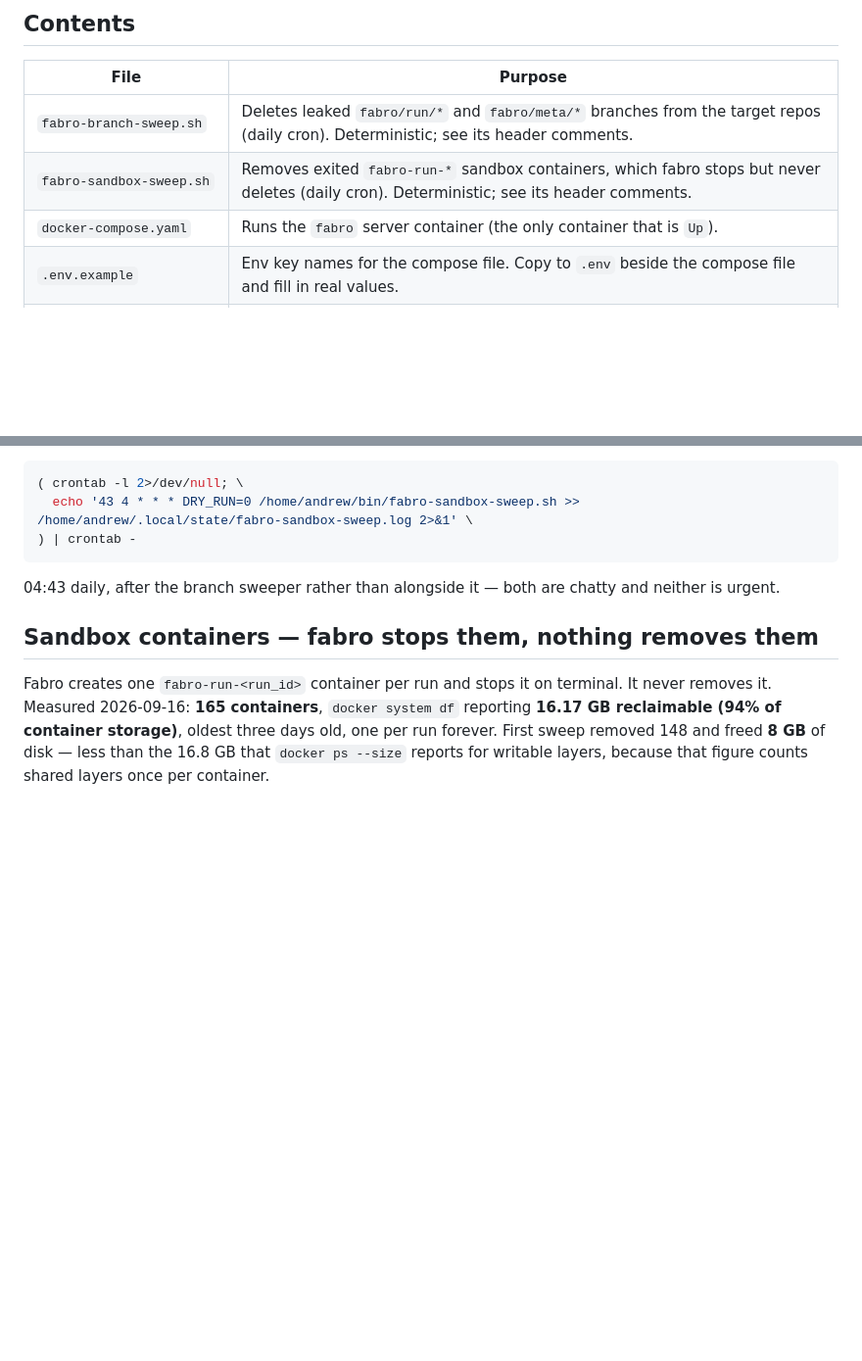
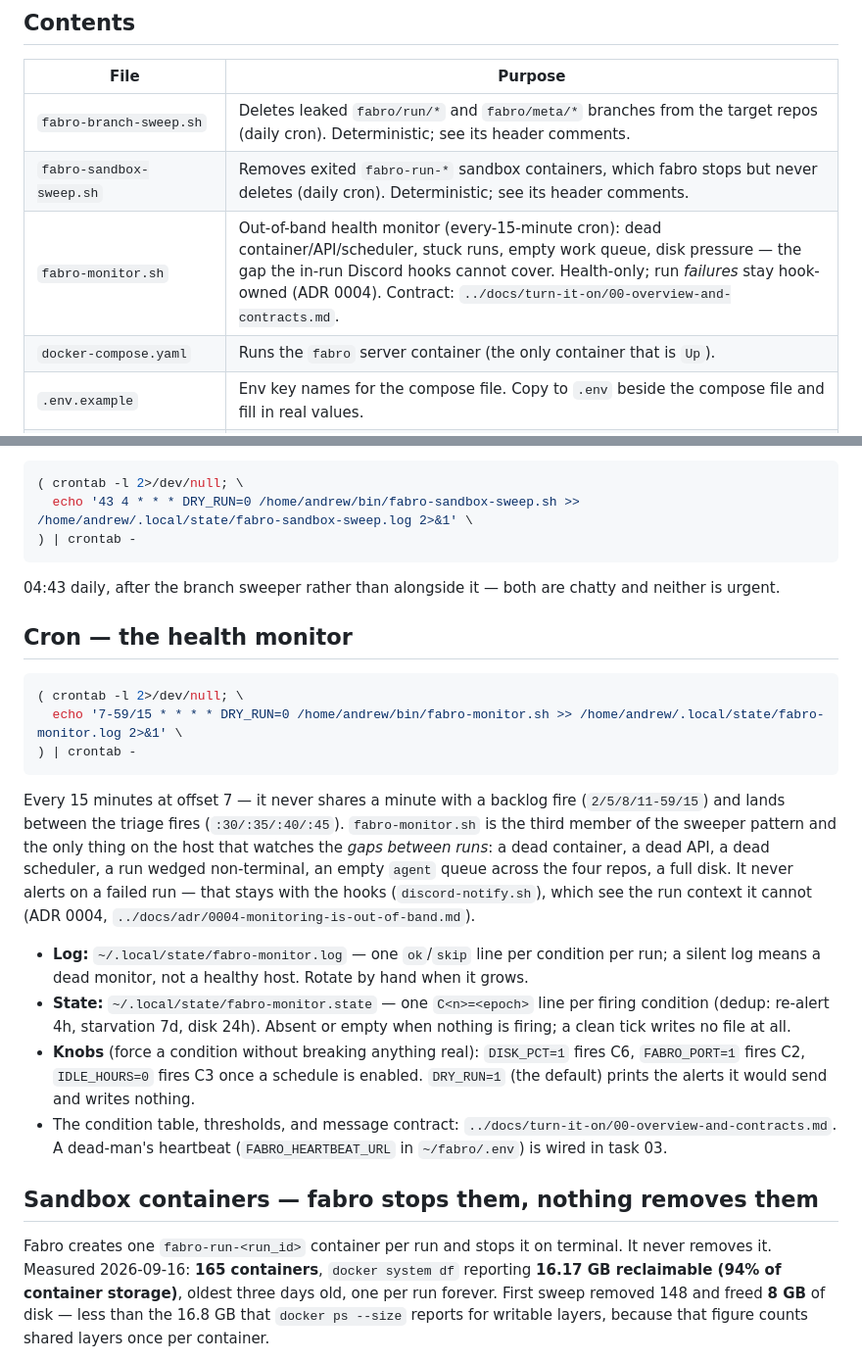
Before and after one commit to andrewthetechie/fabro-workflows, a Markdown page: ops/README.md, 2 parts joined by grey strips. Shown at 98% size. Drawn GitHub-style; blank space fills up the shorter version.

Commit message:
Document the monitor's deploy, drift check, and cron (turn-it-on task 02)

````diff
--- a/ops/README.md
+++ b/ops/README.md
@@ -17,6 +17,7 @@ locations instead.
 |---|---|
 | `fabro-branch-sweep.sh` | Deletes leaked `fabro/run/*` and `fabro/meta/*` branches from the target repos (daily cron). Deterministic; see its header comments. |
 | `fabro-sandbox-sweep.sh` | Removes exited `fabro-run-*` sandbox containers, which fabro stops but never deletes (daily cron). Deterministic; see its header comments. |
+| `fabro-monitor.sh` | Out-of-band health monitor (every-15-minute cron): dead container/API/scheduler, stuck runs, empty work queue, disk pressure — the gap the in-run Discord hooks cannot cover. Health-only; run *failures* stay hook-owned (ADR 0004). Contract: `../docs/turn-it-on/00-overview-and-contracts.md`. |
 | `docker-compose.yaml` | Runs the `fabro` server container (the only container that is `Up`). |
 | `.env.example` | Env key names for the compose file. Copy to `.env` beside the compose file and fill in real values. |
 | `settings.toml.example` | Server settings overlay (`/storage/.home/settings.toml` in the container): env catalog, model map, sandbox providers. |
@@ -291,6 +292,37 @@ grows: `: > ~/.local/state/fabro-branch-sweep.log`.
 04:43 daily, after the branch sweeper rather than alongside it — both are chatty and
 neither is urgent.
 
+## Cron — the health monitor
+
+```sh
+( crontab -l 2>/dev/null; \
+  echo '7-59/15 * * * * DRY_RUN=0 /home/andrew/bin/fabro-monitor.sh >> /home/andrew/.local/state/fabro-monitor.log 2>&1' \
+) | crontab -
+```
+
+Every 15 minutes at offset 7 — it never shares a minute with a backlog fire
+(`2/5/8/11-59/15`) and lands between the triage fires (`:30/:35/:40/:45`).
+`fabro-monitor.sh` is the third member of the sweeper pattern and the only
+thing on the host that watches the *gaps between runs*: a dead container, a
+dead API, a dead scheduler, a run wedged non-terminal, an empty `agent` queue
+across the four repos, a full disk. It never alerts on a failed run — that
+stays with the hooks (`discord-notify.sh`), which see the run context it
+cannot (ADR 0004, `../docs/adr/0004-monitoring-is-out-of-band.md`).
+
+- **Log:** `~/.local/state/fabro-monitor.log` — one `ok`/`skip` line per
+  condition per run; a silent log means a dead monitor, not a healthy host.
+  Rotate by hand when it grows.
+- **State:** `~/.local/state/fabro-monitor.state` — one `C<n>=<epoch>` line
+  per firing condition (dedup: re-alert 4h, starvation 7d, disk 24h). Absent
+  or empty when nothing is firing; a clean tick writes no file at all.
+- **Knobs** (force a condition without breaking anything real):
+  `DISK_PCT=1` fires C6, `FABRO_PORT=1` fires C2, `IDLE_HOURS=0` fires C3
+  once a schedule is enabled. `DRY_RUN=1` (the default) prints the alerts it
+  would send and writes nothing.
+- The condition table, thresholds, and message contract:
+  `../docs/turn-it-on/00-overview-and-contracts.md`. A dead-man's heartbeat
+  (`FABRO_HEARTBEAT_URL` in `~/fabro/.env`) is wired in task 03.
+
 ## Sandbox containers — fabro stops them, nothing removes them
 
 Fabro creates one `fabro-run-<run_id>` container per run and stops it on terminal. It
````
Also changed, not shown: AGENTS.md (+3 -0 lines).
